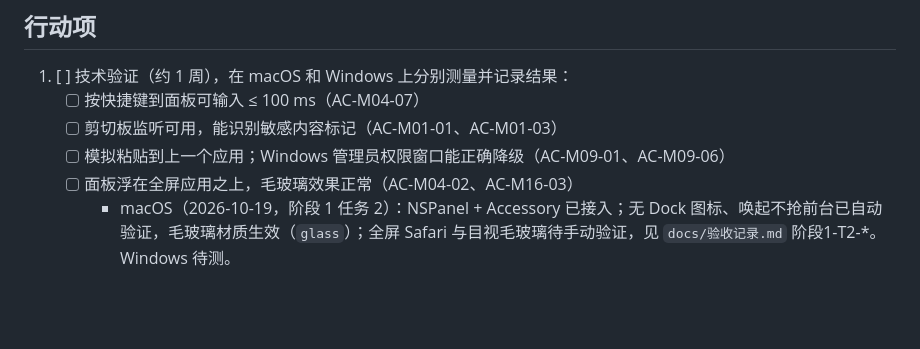
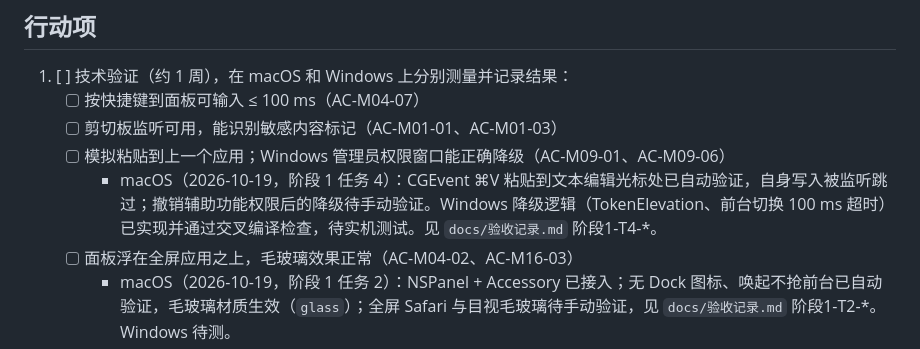
Before and after one commit to Cocoon-break/xpaste, a Markdown page: docs/ADR-001-技术选型.md, the part around the change. Drawn GitHub-style; blank space fills up the shorter version.

```diff
--- a/docs/ADR-001-技术选型.md
+++ b/docs/ADR-001-技术选型.md
@@ -146,6 +146,7 @@ xPaste 需要同时支持 macOS 和 Windows。选型按以下三个目标排序
    - [ ] 按快捷键到面板可输入 ≤ 100 ms（AC-M04-07）
    - [ ] 剪切板监听可用，能识别敏感内容标记（AC-M01-01、AC-M01-03）
    - [ ] 模拟粘贴到上一个应用；Windows 管理员权限窗口能正确降级（AC-M09-01、AC-M09-06）
+     - macOS（2026-10-19，阶段 1 任务 4）：CGEvent ⌘V 粘贴到文本编辑光标处已自动验证，自身写入被监听跳过；撤销辅助功能权限后的降级待手动验证。Windows 降级逻辑（TokenElevation、前台切换 100 ms 超时）已实现并通过交叉编译检查，待实机测试。见 `docs/验收记录.md` 阶段1-T4-*。
    - [ ] 面板浮在全屏应用之上，毛玻璃效果正常（AC-M04-02、AC-M16-03）
      - macOS（2026-10-19，阶段 1 任务 2）：NSPanel + Accessory 已接入；无 Dock 图标、唤起不抢前台已自动验证，毛玻璃材质生效（`glass`）；全屏 Safari 与目视毛玻璃待手动验证，见 `docs/验收记录.md` 阶段1-T2-*。Windows 待测。
    - [ ] 安装包大小，空闲时的内存和 CPU 占用（规格说明 5.1）
```
Also changed, not shown: docs/验收记录.md (+10 -0 lines).
